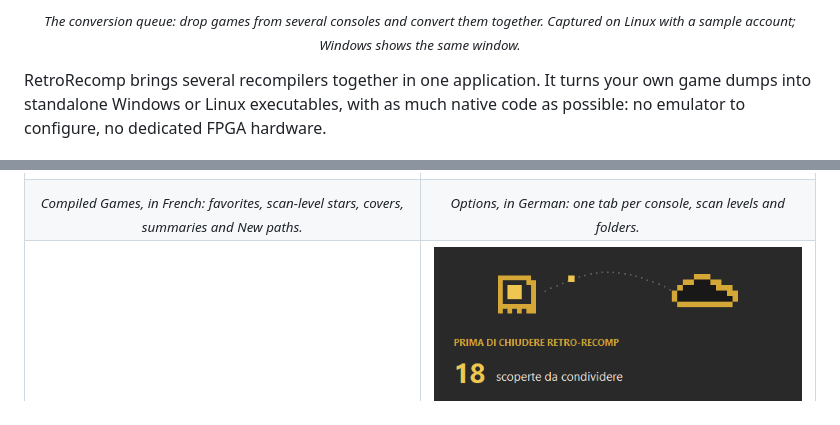
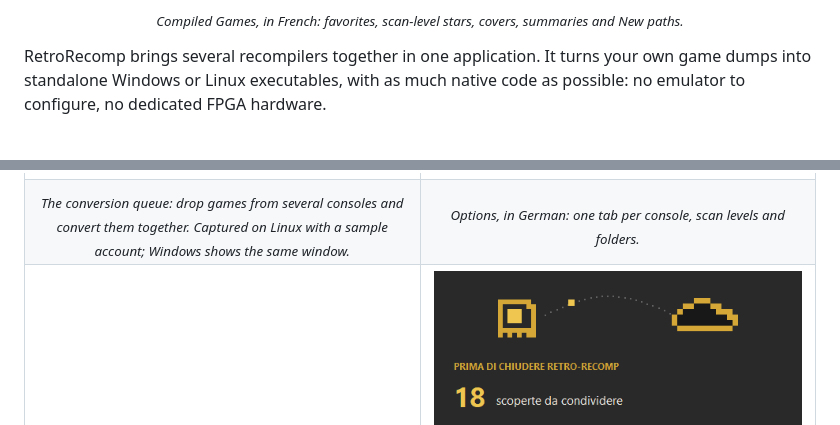
Before and after one commit to ArthurReboulSalze/RetroRecomp, a Markdown page: README.md, 2 parts joined by grey strips. Drawn GitHub-style.

```diff
--- a/README.md
+++ b/README.md
@@ -28,5 +28,5 @@
 </p>
-<p align="center"><sub><em>The conversion queue: drop games from several consoles and convert them together. Captured on Linux with a sample account; Windows shows the same window.</em></sub></p>
+<p align="center"><sub><em>Compiled Games, in French: favorites, scan-level stars, covers, summaries and New paths.</em></sub></p>
 
 RetroRecomp brings several recompilers together in one application. It turns
 your own game dumps into standalone Windows or Linux executables, with as much
@@ -110,7 +110,7 @@ native code as possible: no emulator to configure, no dedicated FPGA hardware.
     <td width="50%"><img src="MEDIAS/RetroRecomp_Options_de.png" alt="Options in German, with the Mega Drive scan level and folders"></td>
   </tr>
   <tr>
-    <td align="center"><sub><em>Compiled Games, in French: favorites, scan-level stars, covers, summaries and New paths.</em></sub></td>
+    <td align="center"><sub><em>The conversion queue: drop games from several consoles and convert them together. Captured on Linux with a sample account; Windows shows the same window.</em></sub></td>
     <td align="center"><sub><em>Options, in German: one tab per console, scan levels and folders.</em></sub></td>
   </tr>
   <tr>
```
Also changed, not shown: other parts of README.md (+2 -2 lines), MEDIAS/RetroRecomp_cartridge_rr.png (added), 1 other file.
